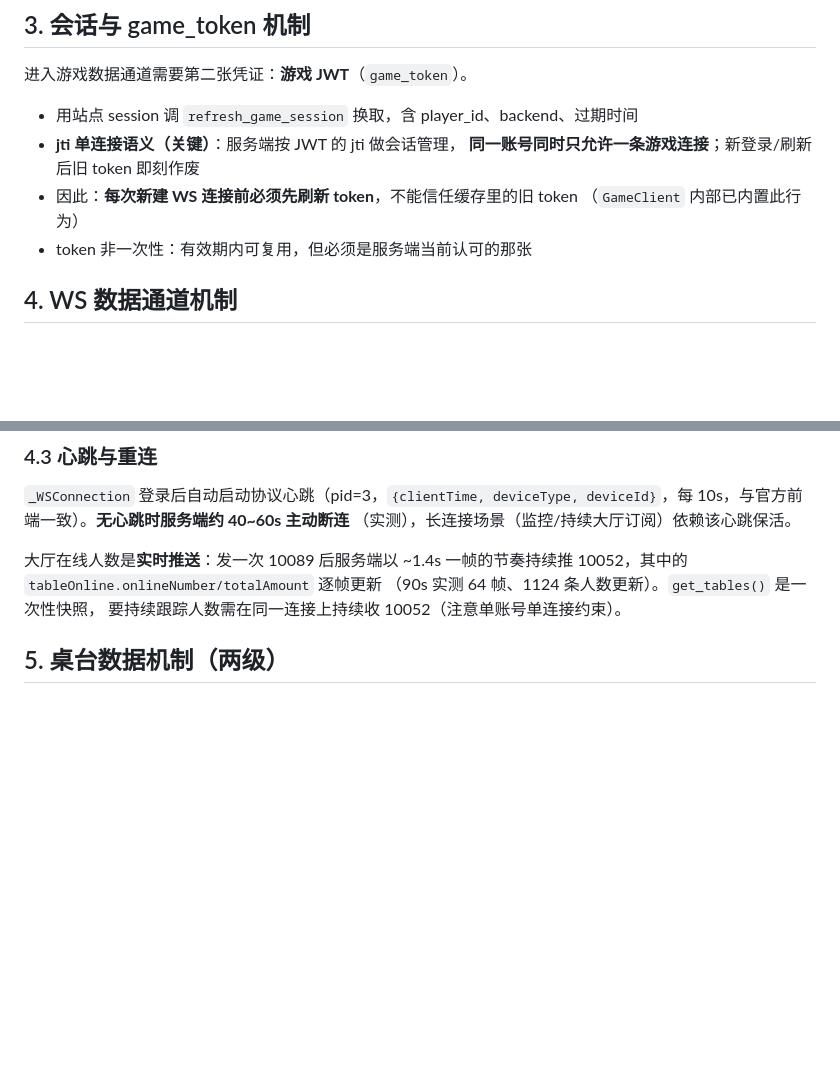
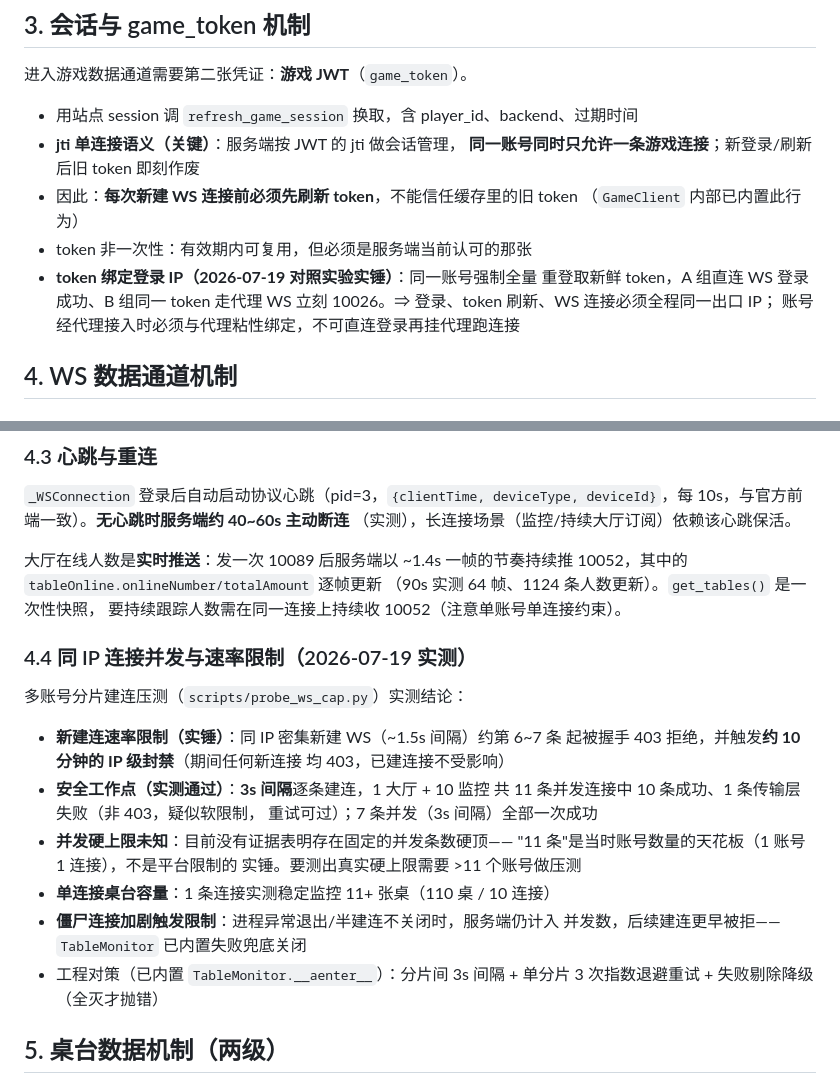
Before and after one commit to jefftsaome/HData, a Markdown page: docs/平台接入机制.md, 2 parts joined by grey strips. GitHub-like rendering; blank space fills up the shorter version.

```diff
--- a/docs/平台接入机制.md
+++ b/docs/平台接入机制.md
@@ -88,6 +88,10 @@
 - 因此：**每次新建 WS 连接前必须先刷新 token**，不能信任缓存里的旧 token
   （`GameClient` 内部已内置此行为）
 - token 非一次性：有效期内可复用，但必须是服务端当前认可的那张
+- **token 绑定登录 IP（2026-07-19 对照实验实锤）**：同一账号强制全量
+  重登取新鲜 token，A 组直连 WS 登录成功、B 组同一 token 走代理
+  WS 立刻 10026。⇒ 登录、token 刷新、WS 连接必须全程同一出口 IP；
+  账号经代理接入时必须与代理粘性绑定，不可直连登录再挂代理跑连接
 
 ## 4. WS 数据通道机制
 
@@ -120,6 +124,25 @@ deviceId}`，每 10s，与官方前端一致）。**无心跳时服务端约 40~
 10052，其中的 `tableOnline.onlineNumber/totalAmount` 逐帧更新
 （90s 实测 64 帧、1124 条人数更新）。`get_tables()` 是一次性快照，
 要持续跟踪人数需在同一连接上持续收 10052（注意单账号单连接约束）。
+
+### 4.4 同 IP 连接并发与速率限制（2026-07-19 实测）
+
+多账号分片建连压测（`scripts/probe_ws_cap.py`）实测结论：
+
+- **新建连速率限制（实锤）**：同 IP 密集新建 WS（~1.5s 间隔）约第 6~7 条
+  起被握手 403 拒绝，并触发**约 10 分钟的 IP 级封禁**（期间任何新连接
+  均 403，已建连接不受影响）
+- **安全工作点（实测通过）**：**3s 间隔**逐条建连，1 大厅 + 10 监控
+  共 11 条并发连接中 10 条成功、1 条传输层失败（非 403，疑似软限制，
+  重试可过）；7 条并发（3s 间隔）全部一次成功
+- **并发硬上限未知**：目前没有证据表明存在固定的并发条数硬顶——
+  "11 条"是当时账号数量的天花板（1 账号 1 连接），不是平台限制的
+  实锤。要测出真实硬上限需要 >11 个账号做压测
+- **单连接桌台容量**：1 条连接实测稳定监控 11+ 张桌（110 桌 / 10 连接）
+- **僵尸连接加剧触发限制**：进程异常退出/半建连不关闭时，服务端仍计入
+  并发数，后续建连更早被拒——`TableMonitor` 已内置失败兜底关闭
+- 工程对策（已内置 `TableMonitor.__aenter__`）：分片间 3s 间隔 +
+  单分片 3 次指数退避重试 + 失败剔除降级（全灭才抛错）
 
 ## 5. 桌台数据机制（两级）
 
```
Also changed, not shown: docs/代理接入.md (added, +70 -0 lines).
